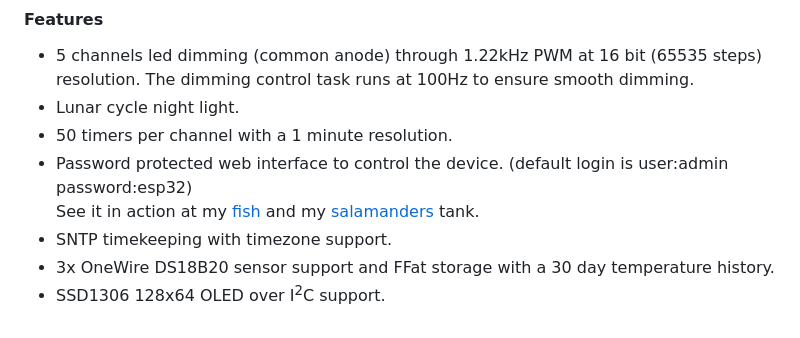
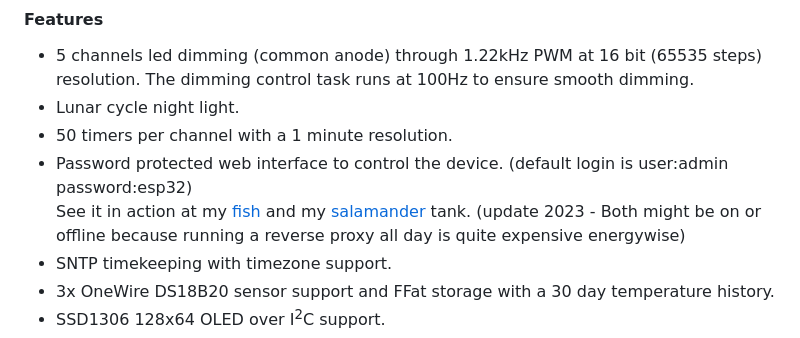
Before and after one commit to CelliesProjects/aquacontrol32, a Markdown page: README.md, the part around the change. Drawn GitHub-style.

```diff
--- a/README.md
+++ b/README.md
@@ -38,7 +38,7 @@ Another cool feature is support for 3 Dallas DS18B20 temperature sensors, with t
   - 5 channels led dimming (common anode) through 1.22kHz PWM at 16 bit (65535 steps) resolution. The dimming control task runs at 100Hz to ensure smooth dimming.
   - Lunar cycle night light.
   - 50 timers per channel with a 1 minute resolution.
-  - Password protected web interface to control the device. (default login is user:admin password:esp32)<br>See it in action at my [fish](https://vissen.wasietsmet.nl/) and my [salamanders](https://salamanders.wasietsmet.nl/) tank.
+  - Password protected web interface to control the device. (default login is user:admin password:esp32)<br>See it in action at my [fish](https://vissen.wasietsmet.nl/) and my [salamander](https://salamanders.wasietsmet.nl/) tank. (update 2023 - Both might be on or offline because running a reverse proxy all day is quite expensive energywise)
   - SNTP timekeeping with timezone support.
   - 3x OneWire DS18B20 sensor support and FFat storage with a 30 day temperature history.
   - SSD1306 128x64 OLED over I<sup>2</sup>C support.
```
